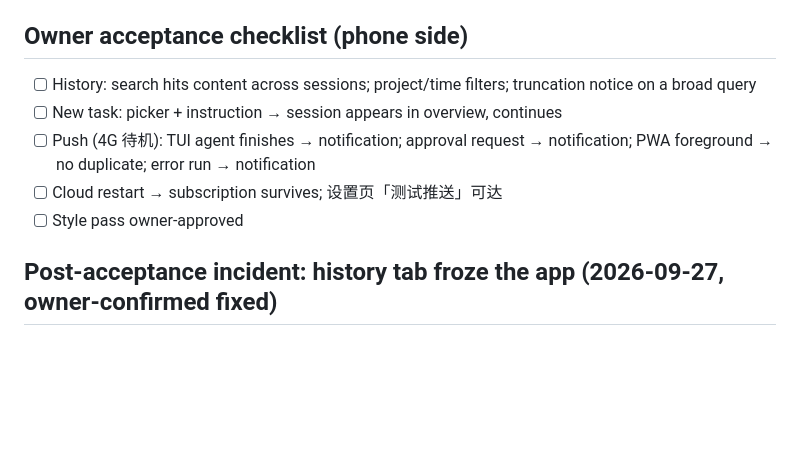
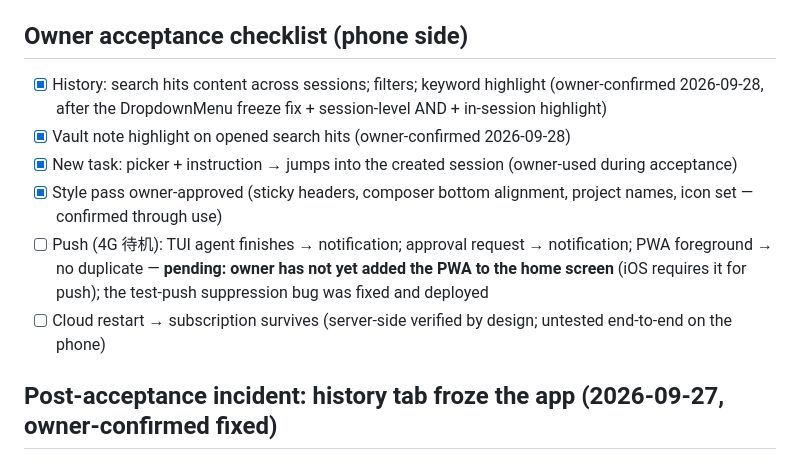
Before and after one commit to weeklyforge/ccferry, a Markdown page: docs/notes/m4-findings.md, the part around the change. GitHub-like rendering; blank space fills up the shorter version.

Commit message:
docs: record owner acceptance of history search and highlights
- history/vault highlight and new-task flow confirmed on the phone
- push notifications pending home-screen install (iOS requirement)

```diff
--- a/docs/notes/m4-findings.md
+++ b/docs/notes/m4-findings.md
@@ -38,11 +38,12 @@ Verdict "Yes — with fixes": 0 Critical / 3 Important / 8 Minor; all three exec
 
 ## Owner acceptance checklist (phone side)
 
-- [ ] History: search hits content across sessions; project/time filters; truncation notice on a broad query
-- [ ] New task: picker + instruction → session appears in overview, continues
-- [ ] Push (4G 待机): TUI agent finishes → notification; approval request → notification; PWA foreground → no duplicate; error run → notification
-- [ ] Cloud restart → subscription survives; 设置页「测试推送」可达
-- [ ] Style pass owner-approved
+- [x] History: search hits content across sessions; filters; keyword highlight (owner-confirmed 2026-09-28, after the DropdownMenu freeze fix + session-level AND + in-session highlight)
+- [x] Vault note highlight on opened search hits (owner-confirmed 2026-09-28)
+- [x] New task: picker + instruction → jumps into the created session (owner-used during acceptance)
+- [x] Style pass owner-approved (sticky headers, composer bottom alignment, project names, icon set — confirmed through use)
+- [ ] Push (4G 待机): TUI agent finishes → notification; approval request → notification; PWA foreground → no duplicate — **pending: owner has not yet added the PWA to the home screen** (iOS requires it for push); the test-push suppression bug was fixed and deployed
+- [ ] Cloud restart → subscription survives (server-side verified by design; untested end-to-end on the phone)
 
 ## Post-acceptance incident: history tab froze the app (2026-09-27, owner-confirmed fixed)
 
```
